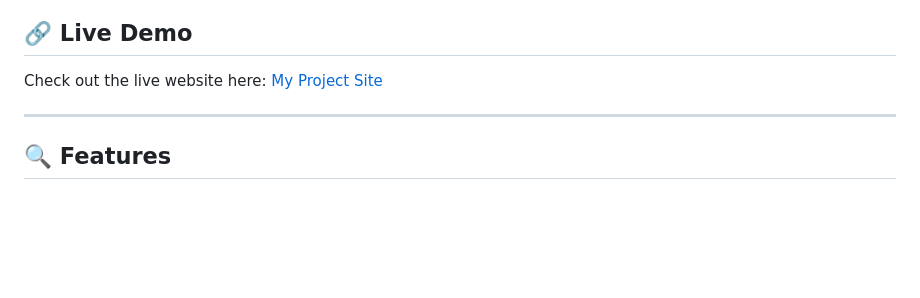
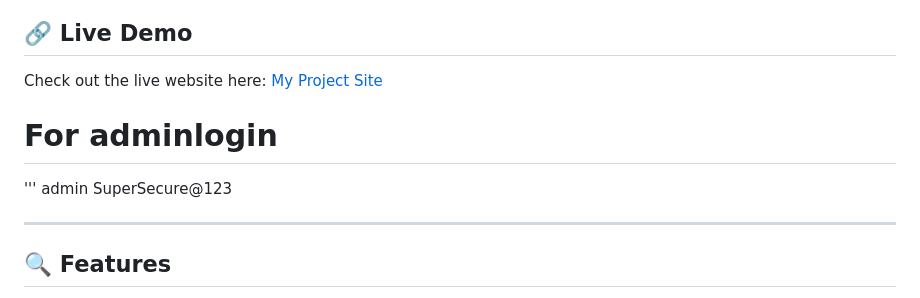
Before and after one commit to ALLSafeSecurityORG/A11safe, a Markdown page: README.md, the part around the change. Rendered like a GitHub page; blank space fills up the shorter version.

```diff
--- a/README.md
+++ b/README.md
@@ -12,6 +12,9 @@
 
 Check out the live website here: [My Project Site](https://a11safe.onrender.com/)
 
+# For adminlogin
+''' admin
+    SuperSecure@123
 
 ---
 
```
